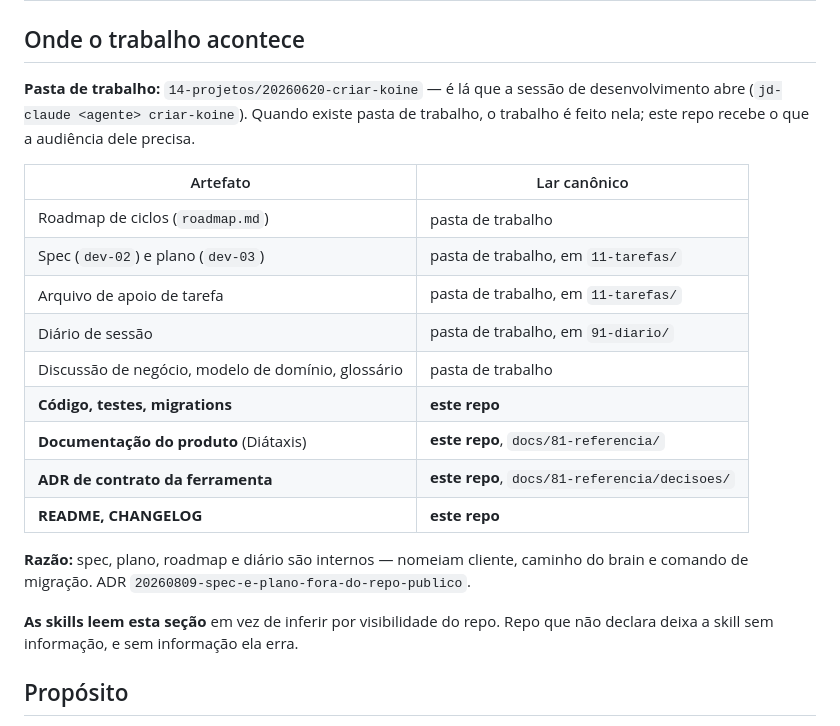
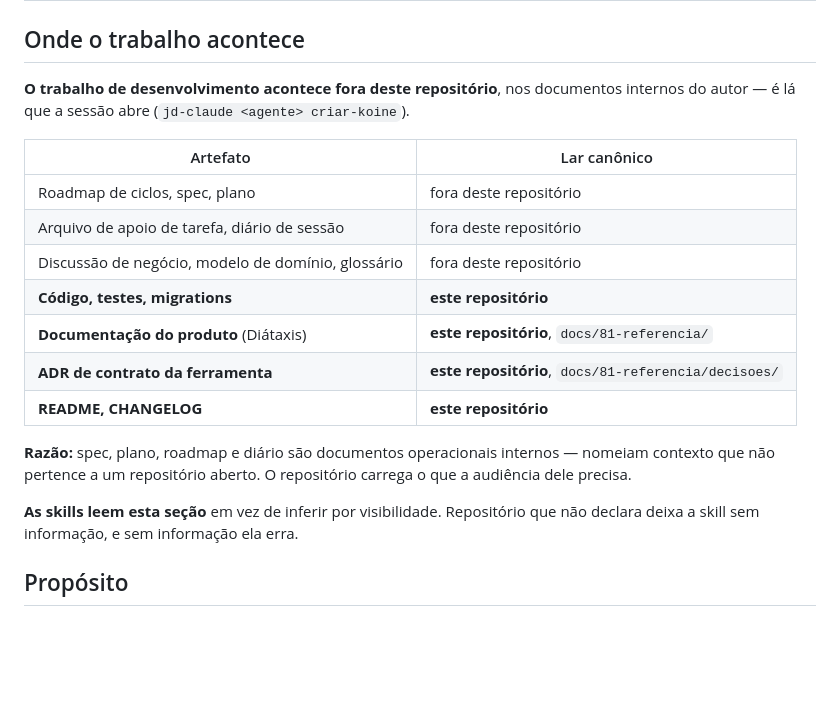
Before and after one commit to jrunic/koine, a Markdown page: CONTEXTO.md, the part around the change. Drawn GitHub-style; blank space fills up the shorter version.

Commit message:
docs(contexto): remove caminho interno da secao de trabalho
Repositorio publico nao carrega caminho da arvore interna do autor. A secao
declara que o trabalho acontece fora daqui, sem nomear onde.

Co-Authored-By: Claude Opus 5 (1M context) <noreply@anthropic.com>

```diff
--- a/CONTEXTO.md
+++ b/CONTEXTO.md
@@ -12,26 +12,24 @@ plataforma: "*"
 # CONTEXTO.md — Koine
 ## Onde o trabalho acontece
 
-**Pasta de trabalho:** `14-projetos/20260620-criar-koine` — é lá que a sessão de desenvolvimento abre
-(`jd-claude <agente> criar-koine`). Quando existe pasta de trabalho, o trabalho é
-feito nela; este repo recebe o que a audiência dele precisa.
+**O trabalho de desenvolvimento acontece fora deste repositório**, nos documentos
+internos do autor — é lá que a sessão abre (`jd-claude <agente> criar-koine`).
 
 | Artefato | Lar canônico |
 |---|---|
-| Roadmap de ciclos (`roadmap.md`) | pasta de trabalho |
-| Spec (`dev-02`) e plano (`dev-03`) | pasta de trabalho, em `11-tarefas/` |
-| Arquivo de apoio de tarefa | pasta de trabalho, em `11-tarefas/` |
-| Diário de sessão | pasta de trabalho, em `91-diario/` |
-| Discussão de negócio, modelo de domínio, glossário | pasta de trabalho |
-| **Código, testes, migrations** | **este repo** |
-| **Documentação do produto** (Diátaxis) | **este repo**, `docs/81-referencia/` |
-| **ADR de contrato da ferramenta** | **este repo**, `docs/81-referencia/decisoes/` |
-| **README, CHANGELOG** | **este repo** |
+| Roadmap de ciclos, spec, plano | fora deste repositório |
+| Arquivo de apoio de tarefa, diário de sessão | fora deste repositório |
+| Discussão de negócio, modelo de domínio, glossário | fora deste repositório |
+| **Código, testes, migrations** | **este repositório** |
+| **Documentação do produto** (Diátaxis) | **este repositório**, `docs/81-referencia/` |
+| **ADR de contrato da ferramenta** | **este repositório**, `docs/81-referencia/decisoes/` |
+| **README, CHANGELOG** | **este repositório** |
 
-**Razão:** spec, plano, roadmap e diário são internos — nomeiam cliente, caminho
-do brain e comando de migração. ADR `20260809-spec-e-plano-fora-do-repo-publico`.
+**Razão:** spec, plano, roadmap e diário são documentos operacionais internos —
+nomeiam contexto que não pertence a um repositório aberto. O repositório carrega
+o que a audiência dele precisa.
 
-**As skills leem esta seção** em vez de inferir por visibilidade do repo. Repo
+**As skills leem esta seção** em vez de inferir por visibilidade. Repositório
 que não declara deixa a skill sem informação, e sem informação ela erra.
 
 ## Propósito
```
